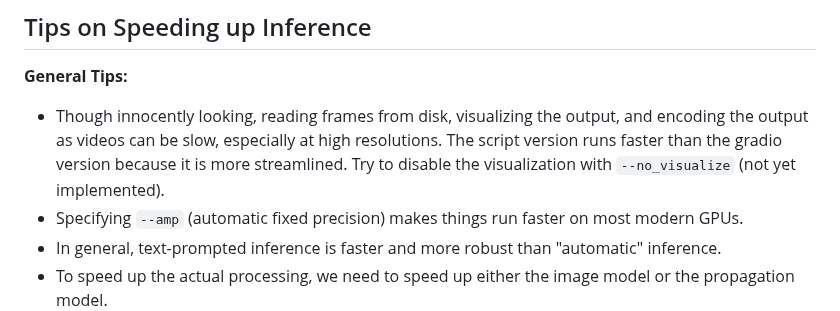
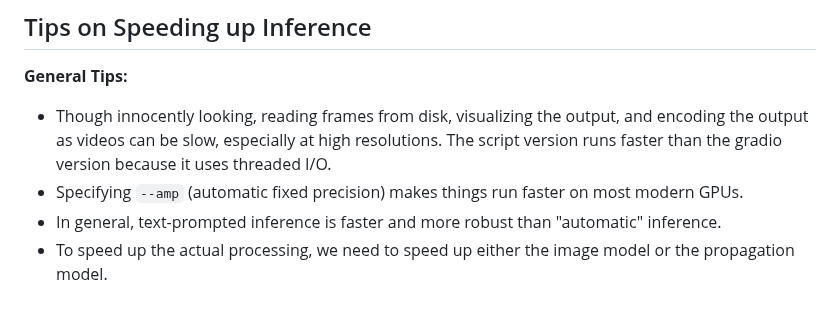
Before and after one commit to hkchengrex/Tracking-Anything-with-DEVA, a Markdown page: docs/DEMO.md, the part around the change. GitHub-like rendering.

```diff
--- a/docs/DEMO.md
+++ b/docs/DEMO.md
@@ -4,7 +4,7 @@
 
 **General Tips:**
 
-- Though innocently looking, reading frames from disk, visualizing the output, and encoding the output as videos can be slow, especially at high resolutions. The script version runs faster than the gradio version because it is more streamlined. Try to disable the visualization with `--no_visualize` (not yet implemented).
+- Though innocently looking, reading frames from disk, visualizing the output, and encoding the output as videos can be slow, especially at high resolutions. The script version runs faster than the gradio version because it uses threaded I/O.
 - Specifying `--amp` (automatic fixed precision) makes things run faster on most modern GPUs.
 - In general, text-prompted inference is faster and more robust than "automatic" inference.
 - To speed up the actual processing, we need to speed up either the image model or the propagation model.
```
